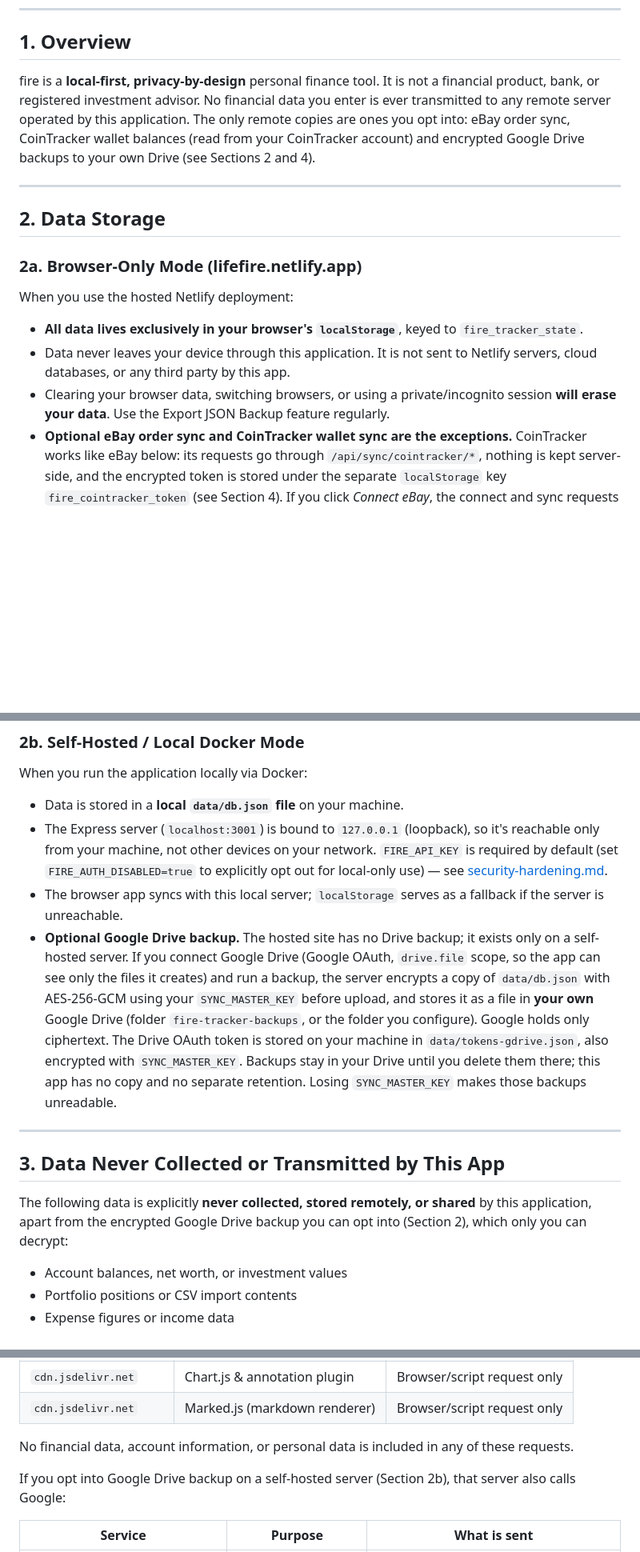
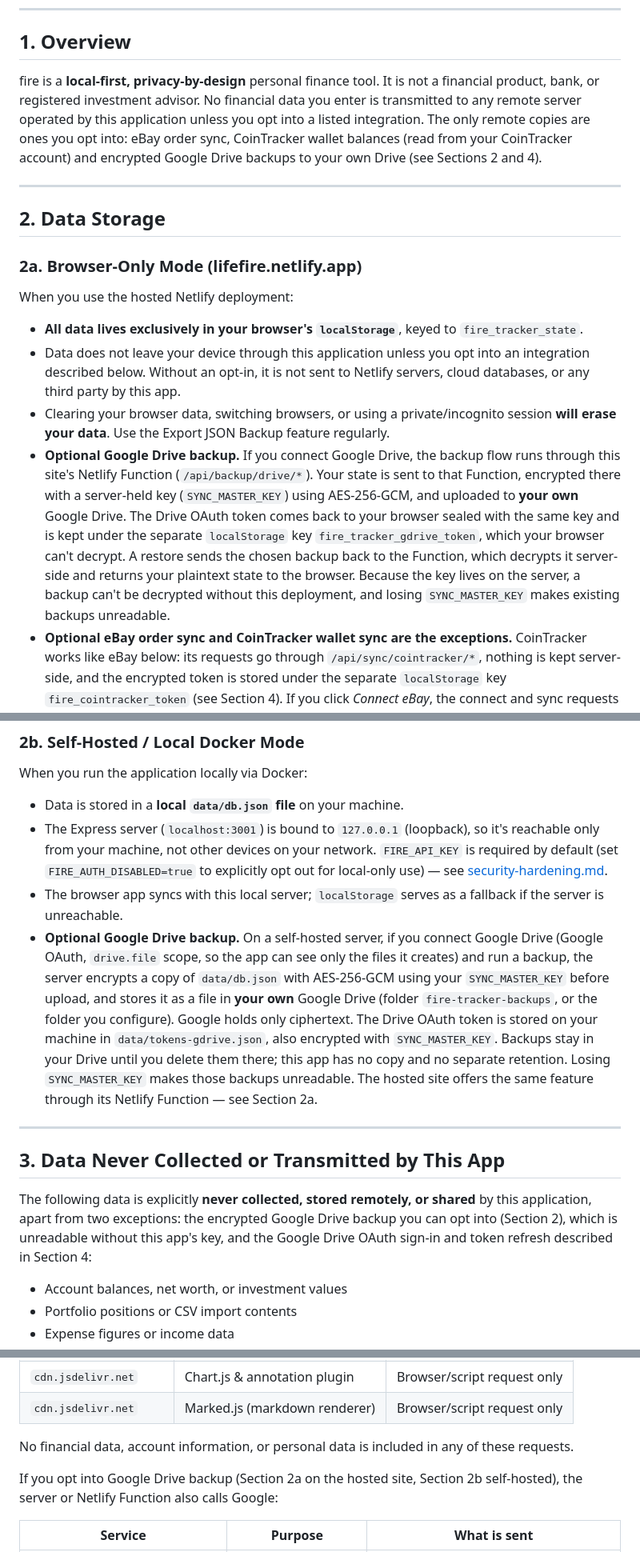
Before and after one commit to nitsuah/fire, a Markdown page: docs/privacy-policy.md, 3 parts joined by grey strips. Shown at 80% size. Drawn GitHub-style; blank space fills up the shorter version.

Commit message:
docs: describe hosted Google Drive backup in the privacy policy (#282)
* docs: describe hosted Google Drive backup in the privacy policy

The policy claimed Drive backup existed only on self-hosted servers, but the
hosted deploy has served it since netlify/functions/gdrive-backup.mjs shipped.
Section 2a now covers the sealed token in localStorage, state sent to the
Netlify Function, server-held SYNC_MASTER_KEY encryption, and server-side
decryption on restore. Section 2b and the Google table intro now point at both
modes, and Section 3 no longer says only the user can decrypt.

Closes #274

Co-Authored-By: Claude Code <noreply@anthropic.com>

* docs: qualify no-transmission claims and name OAuth exception

The absolute "never transmitted" wording in Sections 1 and 2a contradicted
the opt-in Google Drive backup flow, and Section 3's exception list omitted
the Drive OAuth sign-in/token refresh calls to Google. Both now state the
opt-in condition explicitly.

Co-Authored-By: Claude Code <noreply@anthropic.com>

---------

Co-authored-by: openhands <openhands@all-hands.dev>
Co-authored-by: Claude Code <noreply@anthropic.com>

```diff
--- a/docs/privacy-policy.md
+++ b/docs/privacy-policy.md
@@ -10,7 +10,7 @@
 
 ## 1. Overview
 
-fire is a **local-first, privacy-by-design** personal finance tool. It is not a financial product, bank, or registered investment advisor. No financial data you enter is ever transmitted to any remote server operated by this application. The only remote copies are ones you opt into: eBay order sync, CoinTracker wallet balances (read from your CoinTracker account) and encrypted Google Drive backups to your own Drive (see Sections 2 and 4).
+fire is a **local-first, privacy-by-design** personal finance tool. It is not a financial product, bank, or registered investment advisor. No financial data you enter is transmitted to any remote server operated by this application unless you opt into a listed integration. The only remote copies are ones you opt into: eBay order sync, CoinTracker wallet balances (read from your CoinTracker account) and encrypted Google Drive backups to your own Drive (see Sections 2 and 4).
 
 ---
 
@@ -21,8 +21,9 @@ fire is a **local-first, privacy-by-design** personal finance tool. It is not a
 When you use the hosted Netlify deployment:
 
 - **All data lives exclusively in your browser's `localStorage`**, keyed to `fire_tracker_state`.
-- Data never leaves your device through this application. It is not sent to Netlify servers, cloud databases, or any third party by this app.
+- Data does not leave your device through this application unless you opt into an integration described below. Without an opt-in, it is not sent to Netlify servers, cloud databases, or any third party by this app.
 - Clearing your browser data, switching browsers, or using a private/incognito session **will erase your data**. Use the Export JSON Backup feature regularly.
+- **Optional Google Drive backup.** If you connect Google Drive, the backup flow runs through this site's Netlify Function (`/api/backup/drive/*`). Your state is sent to that Function, encrypted there with a server-held key (`SYNC_MASTER_KEY`) using AES-256-GCM, and uploaded to **your own** Google Drive. The Drive OAuth token comes back to your browser sealed with the same key and is kept under the separate `localStorage` key `fire_tracker_gdrive_token`, which your browser can't decrypt. A restore sends the chosen backup back to the Function, which decrypts it server-side and returns your plaintext state to the browser. Because the key lives on the server, a backup can't be decrypted without this deployment, and losing `SYNC_MASTER_KEY` makes existing backups unreadable.
 - **Optional eBay order sync and CoinTracker wallet sync are the exceptions.** CoinTracker works like eBay below: its requests go through `/api/sync/cointracker/*`, nothing is kept server-side, and the encrypted token is stored under the separate `localStorage` key `fire_cointracker_token` (see Section 4). If you click *Connect eBay*, the connect and sync requests go through this site's Netlify Functions (`/api/sync/ebay/*`) to eBay. The Functions keep nothing: your eBay tokens come back to your browser encrypted with a server-held key (stored under the separate `localStorage` key `fire_tracker_ebay_token`, which your browser can't decrypt), and orders pulled during a sync are returned straight to your browser. They never log your eBay username or user ID.
 - **If you revoke this app's eBay access or close your eBay account**, the next sync gets an `invalid_grant` rejection from eBay. The app then deletes the eBay token and the sales it synced from eBay through the API from this browser and tells you. Sales you logged by hand and uploaded CSV reports are yours and are kept. eBay's account-deletion notifications reach the server, but the server holds no eBay data for you and can't reach your browser, so this cleanup happens the next time you open the app and sync.
 - The Netlify platform itself may log standard HTTP access metadata (IP address, timestamp, URL path) as part of normal CDN operation — this is governed by [Netlify's Privacy Policy](https://www.netlify.com/privacy/), not this document.
@@ -34,13 +35,13 @@ When you run the application locally via Docker:
 - Data is stored in a **local `data/db.json` file** on your machine.
 - The Express server (`localhost:3001`) is bound to `127.0.0.1` (loopback), so it's reachable only from your machine, not other devices on your network. `FIRE_API_KEY` is required by default (set `FIRE_AUTH_DISABLED=true` to explicitly opt out for local-only use) — see [security-hardening.md](https://github.com/nitsuah/fire/blob/main/docs/security-hardening.md).
 - The browser app syncs with this local server; `localStorage` serves as a fallback if the server is unreachable.
-- **Optional Google Drive backup.** The hosted site has no Drive backup; it exists only on a self-hosted server. If you connect Google Drive (Google OAuth, `drive.file` scope, so the app can see only the files it creates) and run a backup, the server encrypts a copy of `data/db.json` with AES-256-GCM using your `SYNC_MASTER_KEY` before upload, and stores it as a file in **your own** Google Drive (folder `fire-tracker-backups`, or the folder you configure). Google holds only ciphertext. The Drive OAuth token is stored on your machine in `data/tokens-gdrive.json`, also encrypted with `SYNC_MASTER_KEY`. Backups stay in your Drive until you delete them there; this app has no copy and no separate retention. Losing `SYNC_MASTER_KEY` makes those backups unreadable.
+- **Optional Google Drive backup.** On a self-hosted server, if you connect Google Drive (Google OAuth, `drive.file` scope, so the app can see only the files it creates) and run a backup, the server encrypts a copy of `data/db.json` with AES-256-GCM using your `SYNC_MASTER_KEY` before upload, and stores it as a file in **your own** Google Drive (folder `fire-tracker-backups`, or the folder you configure). Google holds only ciphertext. The Drive OAuth token is stored on your machine in `data/tokens-gdrive.json`, also encrypted with `SYNC_MASTER_KEY`. Backups stay in your Drive until you delete them there; this app has no copy and no separate retention. Losing `SYNC_MASTER_KEY` makes those backups unreadable. The hosted site offers the same feature through its Netlify Function — see Section 2a.
 
 ---
 
 ## 3. Data Never Collected or Transmitted by This App
 
-The following data is explicitly **never collected, stored remotely, or shared** by this application, apart from the encrypted Google Drive backup you can opt into (Section 2), which only you can decrypt:
+The following data is explicitly **never collected, stored remotely, or shared** by this application, apart from two exceptions: the encrypted Google Drive backup you can opt into (Section 2), which is unreadable without this app's key, and the Google Drive OAuth sign-in and token refresh described in Section 4:
 
 - Account balances, net worth, or investment values
 - Portfolio positions or CSV import contents
@@ -63,7 +64,7 @@ The following **external CDN requests** are made when loading the application. T
 
 No financial data, account information, or personal data is included in any of these requests.
 
-If you opt into Google Drive backup on a self-hosted server (Section 2b), that server also calls Google:
+If you opt into Google Drive backup (Section 2a on the hosted site, Section 2b self-hosted), the server or Netlify Function also calls Google:
 
 | Service | Purpose | What is sent |
 |---|---|---|
```
